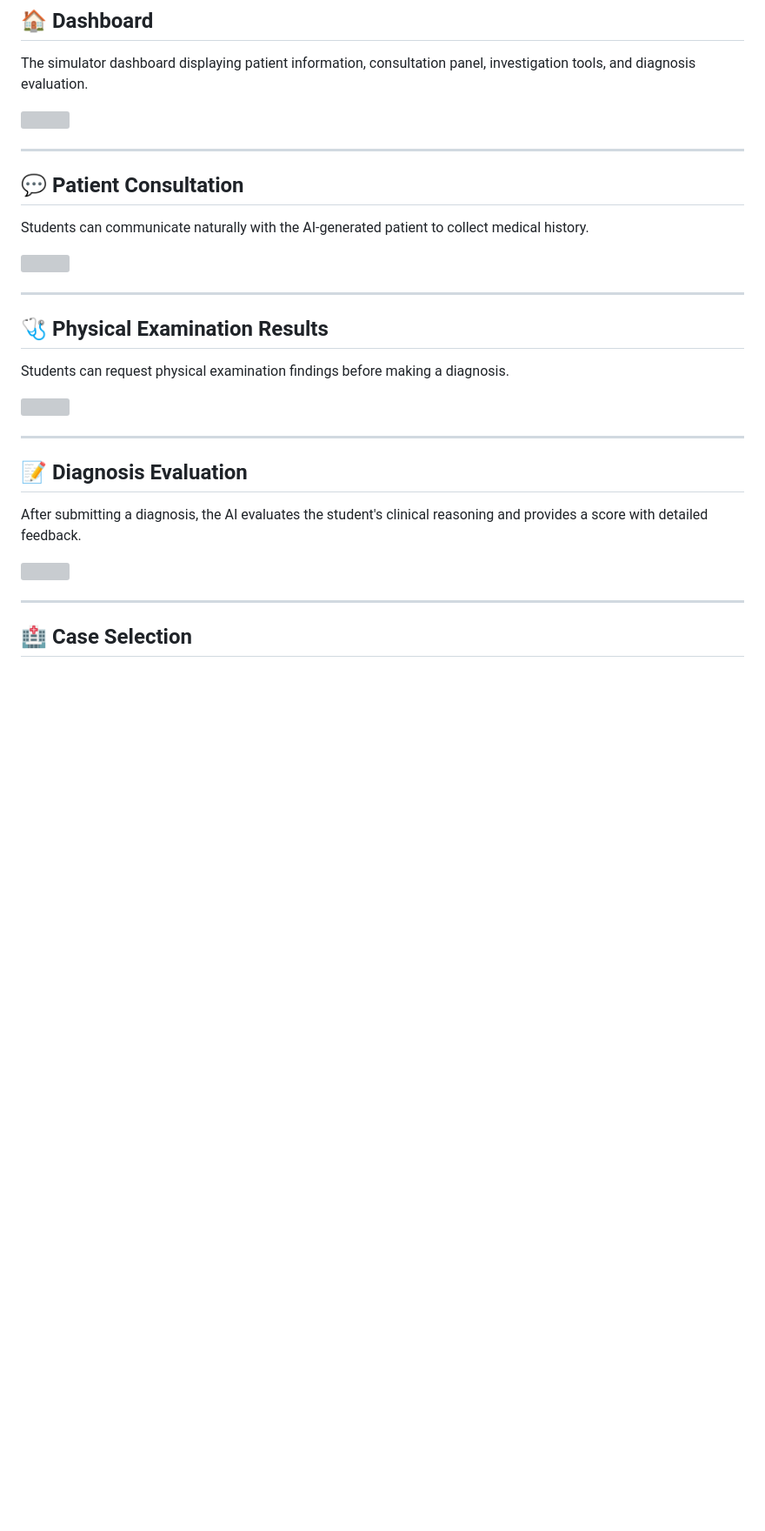
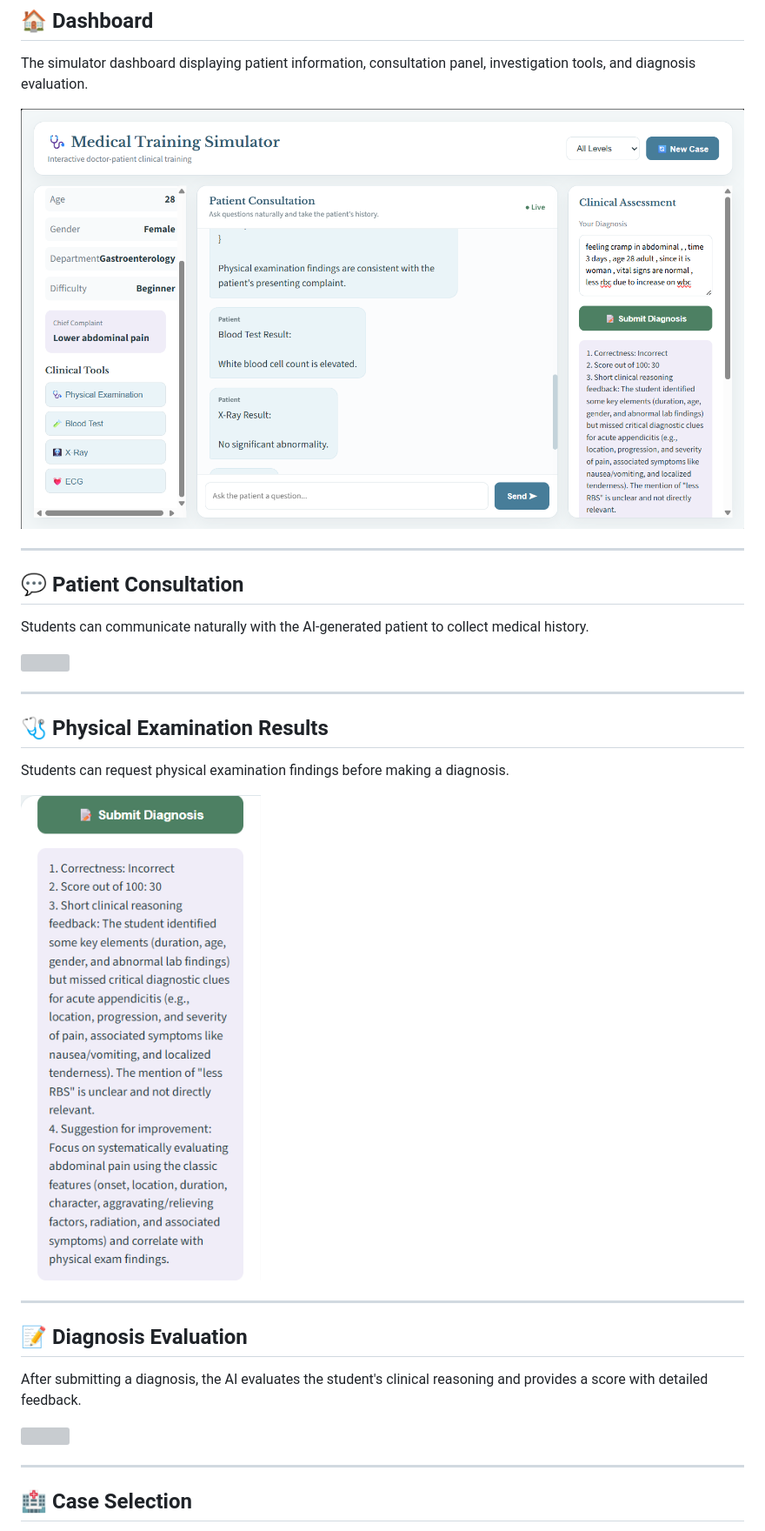
Before and after one commit to SyedAbuthahir2005/Medical-Training-Simulator, a Markdown page: README.md, the part around one of its changes. Shown at 87% size. Drawn GitHub-style; blank space fills up the shorter version; grey boxes are pictures that could not be loaded.

Commit message:
Revise README with new AI API and image updates
Updated AI badge and references from Gemini API to Mistral API. Changed image paths for screenshots and updated author description.

```diff
--- a/README.md
+++ b/README.md
@@ -178,7 +178,7 @@ http://127.0.0.1:5000
 
 The simulator dashboard displaying patient information, consultation panel, investigation tools, and diagnosis evaluation.
 
-![](screenshots/dashboard.png)
+![](entire.png)
 
 ---
 
@@ -194,7 +194,7 @@ Students can communicate naturally with the AI-generated patient to collect medi
 
 Students can request physical examination findings before making a diagnosis.
 
-![](screenshots/patient_chat2.png)
+![](feedback.png)
 
 ---
 
```
Also changed, not shown: other parts of README.md (+5 -5 lines).
